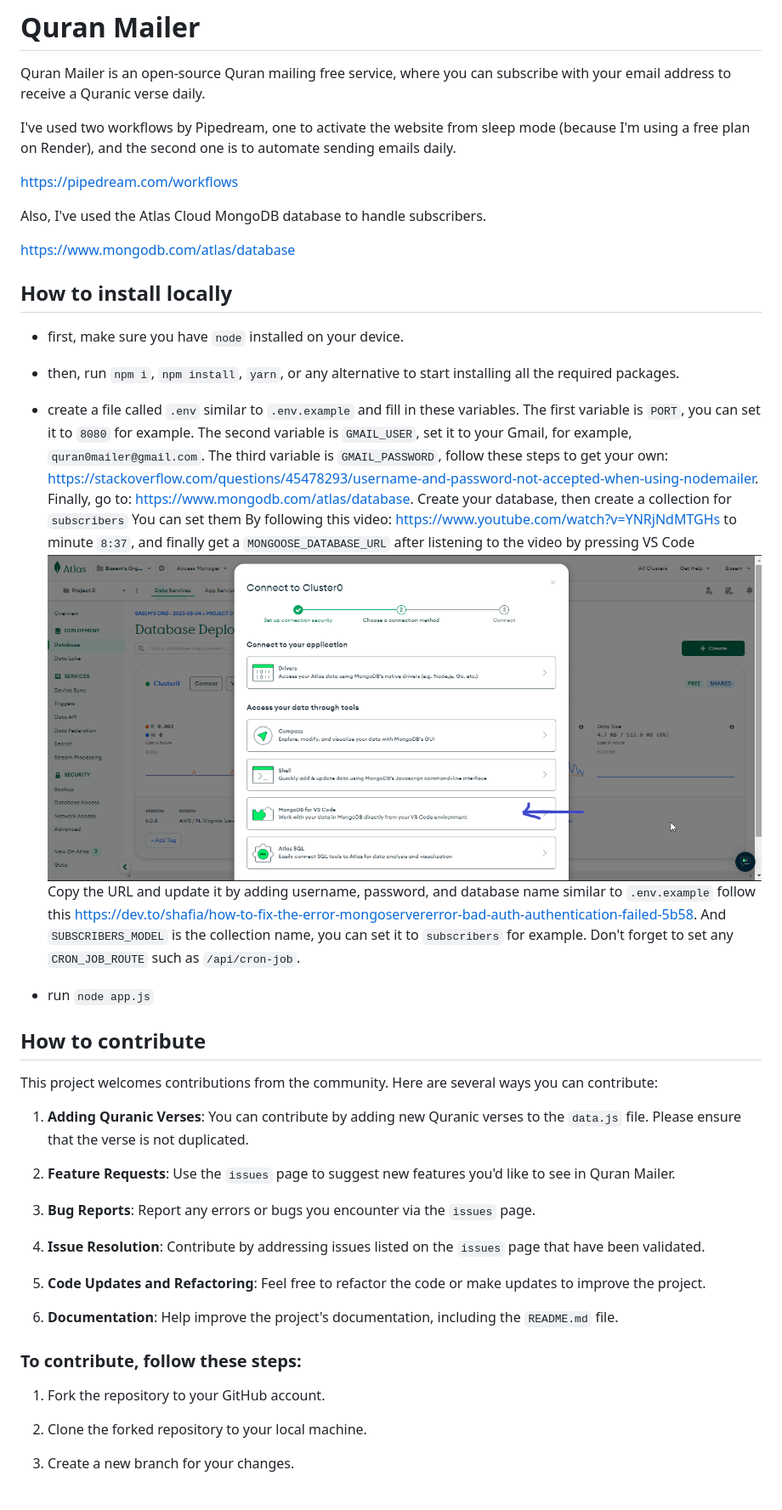
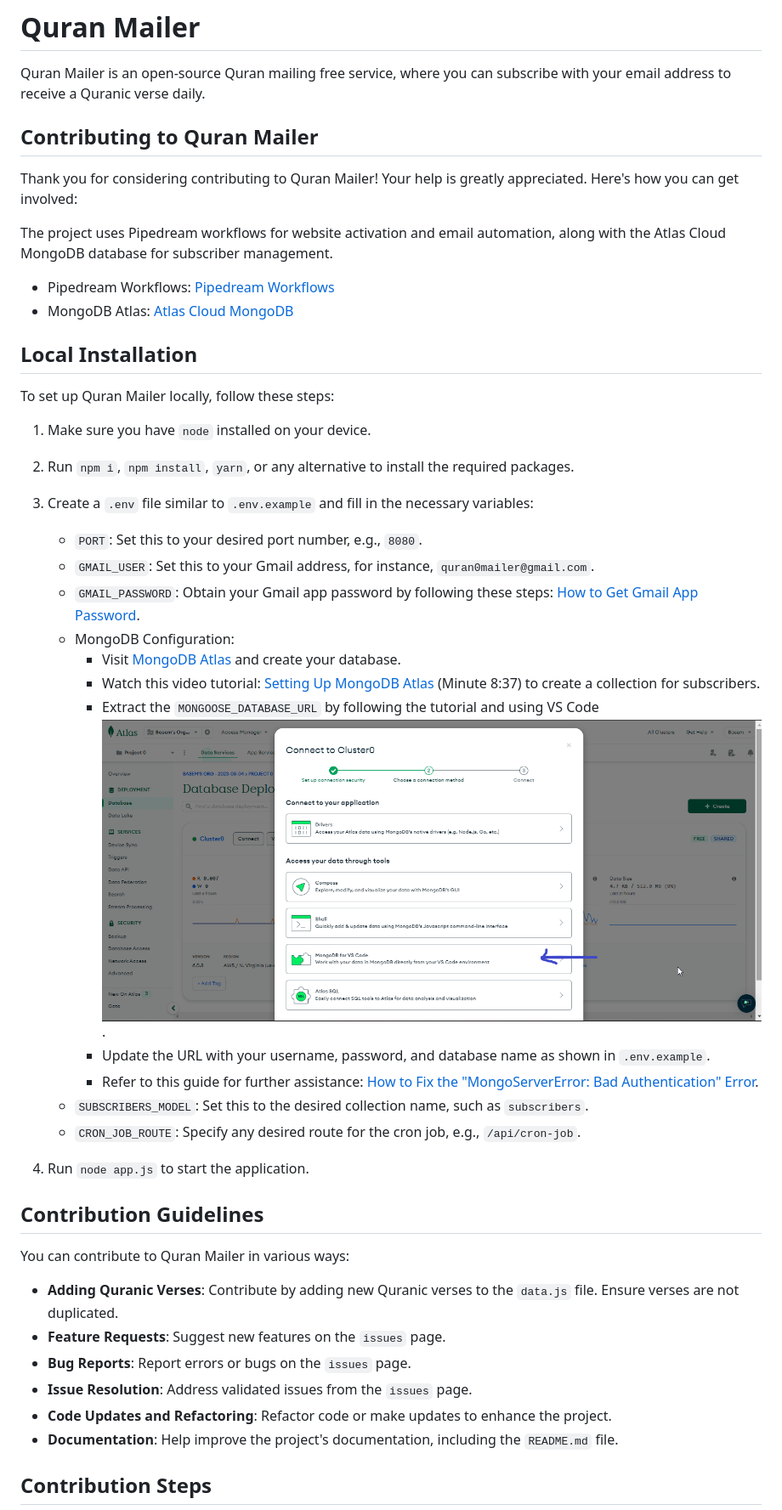
Before and after one commit to ahmed0saber/quran_mailer, a Markdown page: README.md, the part around one of its changes. Shown at 85% size. Drawn GitHub-style.

Commit message:
Organize the content of README.md file

```diff
--- a/README.md
+++ b/README.md
@@ -2,47 +2,51 @@
 
 Quran Mailer is an open-source Quran mailing free service, where you can subscribe with your email address to receive a Quranic verse daily.
 
-I've used two workflows by Pipedream, one to activate the website from sleep mode (because I'm using a free plan on Render), and the second one is to automate sending emails daily.
 
-https://pipedream.com/workflows
+## Contributing to Quran Mailer
 
-Also, I've used the Atlas Cloud MongoDB database to handle subscribers.
-
-https://www.mongodb.com/atlas/database
-
-## How to install locally
-
-- first, make sure you have `node` installed on your device.
-
-- then, run `npm i`, `npm install`, `yarn`, or any alternative to start installing all the required packages.
-
-- create a file called `.env` similar to `.env.example` and fill in these variables. The first variable is `PORT`, you can set it to `8080` for example. The second variable is `GMAIL_USER`, set it to your Gmail, for example, `quran0mailer@gmail.com`. The third variable is `GMAIL_PASSWORD`, follow these steps to get your own: https://stackoverflow.com/questions/45478293/username-and-password-not-accepted-when-using-nodemailer. Finally, go to: https://www.mongodb.com/atlas/database. Create your database, then create a collection for `subscribers` You can set them By following this video: https://www.youtube.com/watch?v=YNRjNdMTGHs to minute `8:37`, and finally get a `MONGOOSE_DATABASE_URL` after listening to the video by pressing VS Code![Alt text](<docs-images/db-creation-steps.png>) Copy the URL and update it by adding username, password, and database name similar to `.env.example` follow this https://dev.to/shafia/how-to-fix-the-error-mongoservererror-bad-auth-authentication-failed-5b58. And `SUBSCRIBERS_MODEL` is the collection name, you can set it to `subscribers` for example. Don't forget to set any `CRON_JOB_ROUTE` such as `/api/cron-job`.
-
-- run `node app.js`
+Thank you for considering contributing to Quran Mailer! Your help is greatly appreciated. Here's how you can get involved:
 
 
-## How to contribute
 
-This project welcomes contributions from the community. Here are several ways you can contribute:
+The project uses Pipedream workflows for website activation and email automation, along with the Atlas Cloud MongoDB database for subscriber management.
 
-1.  **Adding Quranic Verses**: You can contribute by adding new Quranic verses to the `data.js` file. Please ensure that the verse is not duplicated.
+- Pipedream Workflows: [Pipedream Workflows](https://pipedream.com/workflows)
+- MongoDB Atlas: [Atlas Cloud MongoDB](https://www.mongodb.com/atlas/database)
 
-2.  **Feature Requests**: Use the `issues` page to suggest new features you'd like to see in Quran Mailer.
+## Local Installation
 
-3.  **Bug Reports**: Report any errors or bugs you encounter via the `issues` page.
+To set up Quran Mailer locally, follow these steps:
 
-4.  **Issue Resolution**: Contribute by addressing issues listed on the `issues` page that have been validated.
+1. Make sure you have `node` installed on your device.
 
-5.  **Code Updates and Refactoring**: Feel free to refactor the code or make updates to improve the project.
+2. Run `npm i`, `npm install`, `yarn`, or any alternative to install the required packages.
 
-6.  **Documentation**: Help improve the project's documentation, including the `README.md` file.
+3. Create a `.env` file similar to `.env.example` and fill in the necessary variables:
+   - `PORT`: Set this to your desired port number, e.g., `8080`.
+   - `GMAIL_USER`: Set this to your Gmail address, for instance, `quran0mailer@gmail.com`.
+   - `GMAIL_PASSWORD`: Obtain your Gmail app password by following these steps: [How to Get Gmail App Password](https://stackoverflow.com/questions/45478293/username-and-password-not-accepted-when-using-nodemailer).
+   - MongoDB Configuration:
+     - Visit [MongoDB Atlas](https://www.mongodb.com/atlas/database) and create your database.
+     - Watch this video tutorial: [Setting Up MongoDB Atlas](https://www.youtube.com/watch?v=YNRjNdMTGHs) (Minute 8:37) to create a collection for subscribers.
+     - Extract the `MONGOOSE_DATABASE_URL` by following the tutorial and using VS Code![Alt text](<docs-images/db-creation-steps.png>).
+     - Update the URL with your username, password, and database name as shown in `.env.example`.
+     - Refer to this guide for further assistance: [How to Fix the "MongoServerError: Bad Authentication" Error](https://dev.to/shafia/how-to-fix-the-error-mongoservererror-bad-auth-authentication-failed-5b58).
+   - `SUBSCRIBERS_MODEL`: Set this to the desired collection name, such as `subscribers`.
+   - `CRON_JOB_ROUTE`: Specify any desired route for the cron job, e.g., `/api/cron-job`.
 
+4. Run `node app.js` to start the application.
 
-### To contribute, follow these steps:
+## Contribution Guidelines
 
-1.  Fork the repository to your GitHub account.
+You can contribute to Quran Mailer in various ways:
 
-2.  Clone the forked repository to your local machine.
+- **Adding Quranic Verses**: Contribute by adding new Quranic verses to the `data.js` file. Ensure verses are not duplicated.
+- **Feature Requests**: Suggest new features on the `issues` page.
+- **Bug Reports**: Report errors or bugs on the `issues` page.
+- **Issue Resolution**: Address validated issues from the `issues` page.
+- **Code Updates and Refactoring**: Refactor code or make updates to enhance the project.
+- **Documentation**: Help improve the project's documentation, including the `README.md` file.
 
-3.  Create a new branch for your changes.
+## Contribution Steps
 
```
Also changed, not shown: other parts of README.md (+8 -8 lines).
